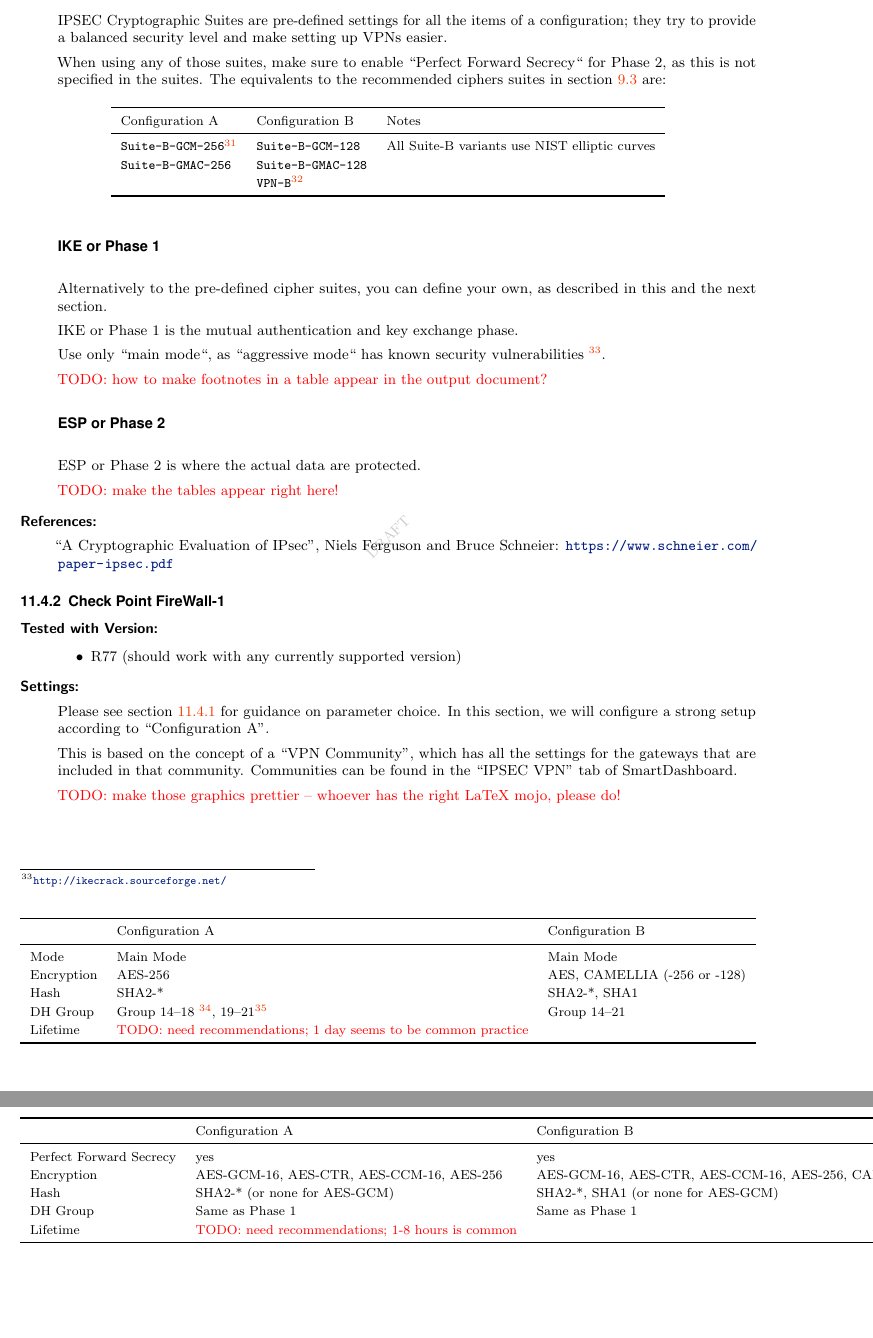
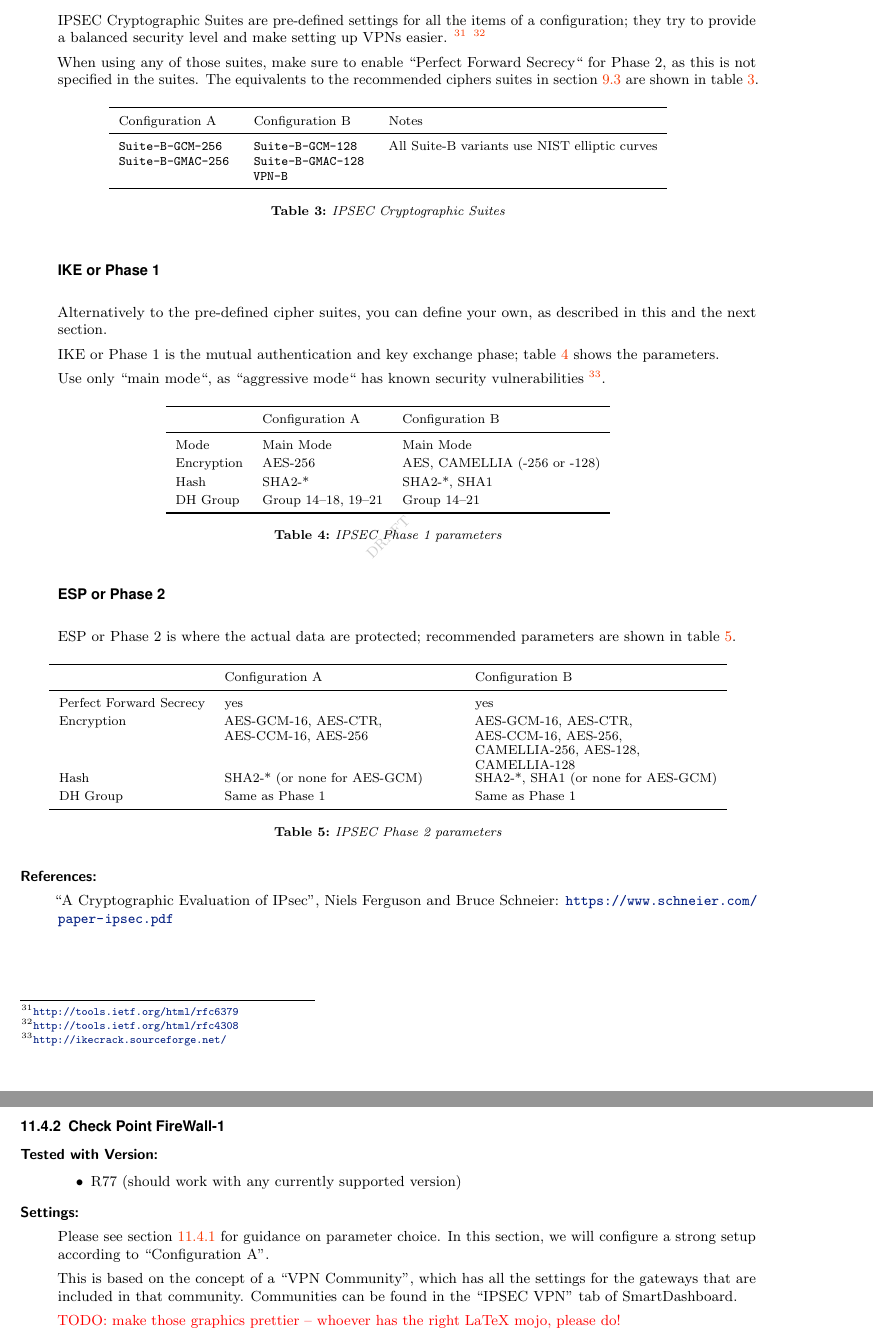
Before and after one commit to BetterCrypto/Applied-Crypto-Hardening, a LaTeX document (src/applied-crypto-hardening.tex, which reads src/practical_settings/vpn.tex): two parts of pages 21 and 22 of 37, joined at a grey line, cut so that both start at the same text, the shorter picture padded with empty space. Compiled offline with pdfLaTeX.

Commit message:
IPSEC: latex cleanup

```diff
--- a/src/practical_settings/vpn.tex
+++ b/src/practical_settings/vpn.tex
@@ -51,29 +53,33 @@ the following minimum lengths in characters:
 
 \paragraph*{Cryptographic Suites}\mbox{}\\
 
-IPSEC Cryptographic Suites are pre-defined settings for all the
-items of a configuration; they try to provide a balanced security
-level and make setting up VPNs easier.
+IPSEC Cryptographic Suites are pre-defined settings for all the items
+of a configuration; they try to provide a balanced security level and
+make setting up VPNs easier.
+\footnote{\url{http://tools.ietf.org/html/rfc6379}}
+\footnote{\url{http://tools.ietf.org/html/rfc4308}}
 
 When using any of those suites, make sure to enable ``Perfect Forward
 Secrecy`` for Phase 2, as this is not specified in the suites. The
 equivalents to the recommended ciphers suites in section
-\ref{section:recommendedciphers} are:
+\ref{section:recommendedciphers} are shown in
+table~\ref{tab:IPSEC_suites}.
 
 \begin{table}[h]
   \centering
   \small
-  \begin{tabular}{lll}
+  \begin{tabular}{p{2.5cm}p{2.5cm}l}
     \toprule
     Configuration A & Configuration B & Notes\\
     \midrule
-    \verb|Suite-B-GCM-256|\footnote{\url{http://tools.ietf.org/html/rfc6379}} &
-\verb|Suite-B-GCM-128| & All Suite-B variants use NIST elliptic curves
-\\ \verb|Suite-B-GMAC-256| & \verb|Suite-B-GMAC-128| &
-\\ & \verb|VPN-B|\footnote{\url{http://tools.ietf.org/html/rfc4308}} &
-\\
+    \verb|Suite-B-GCM-256| \newline \verb|Suite-B-GMAC-256| &
+    \verb|Suite-B-GCM-128| \newline \verb|Suite-B-GMAC-128| \newline
+    \verb|VPN-B|
+    & All Suite-B variants use NIST elliptic curves\\
     \bottomrule
   \end{tabular}
+  \caption{IPSEC Cryptographic Suites}
+  \label{tab:IPSEC_suites}
 \end{table}
 
 \paragraph*{IKE or Phase 1}\mbox{}\\
@@ -81,14 +87,13 @@ equivalents to the recommended ciphers suites in section
 Alternatively to the pre-defined cipher suites, you can define your
 own, as described in this and the next section.
 
-IKE or Phase 1 is the mutual authentication and key exchange phase.
+IKE or Phase 1 is the mutual authentication and key exchange phase;
+table~\ref{tab:IPSEC_ph1_params} shows the parameters.
 
 Use only ``main mode``, as ``aggressive mode`` has known security
 vulnerabilities \footnote{\url{http://ikecrack.sourceforge.net/}}.
 
-\todo{how to make footnotes in a table appear in the output document?}
-
-\begin{table}
+\begin{table}[h]
   \centering
   \small
   \begin{tabular}{lll}
@@ -98,21 +103,21 @@ vulnerabilities \footnote{\url{http://ikecrack.sourceforge.net/}}.
     Mode & Main Mode & Main Mode \\
     Encryption & AES-256 & AES, CAMELLIA (-256 or -128) \\
     Hash & SHA2-* & SHA2-*, SHA1 \\
-    DH Group & Group 14--18 \footnote{2048--8192 bit DH},
-    19--21\footnote{(256--521 bit ECDH)} & Group 14--21 \\
-    Lifetime & \todo{need recommendations; 1 day seems to be common
-      practice} & \\
+    DH Group & Group 14--18, 19--21 & Group 14--21 \\
+%    Lifetime & \todo{need recommendations; 1 day seems to be common
+%      practice} & \\
     \bottomrule
   \end{tabular}
+  \caption{IPSEC Phase 1 parameters}
+  \label{tab:IPSEC_ph1_params}
 \end{table}
 
 \paragraph*{ESP or Phase 2}\mbox{}\\
 
-ESP or Phase 2 is where the actual data are protected.
+ESP or Phase 2 is where the actual data are protected; recommended
+parameters are shown in table \ref{tab:IPSEC_ph2_params}.
 
-\todo{make the tables appear right here!}
-
-\begin{table}
+\begin{table}[h]
   \centering
   \small
   \begin{tabular}{lll}
@@ -120,13 +125,19 @@ ESP or Phase 2 is where the actual data are protected.
     & Configuration A & Configuration B \\
     \midrule
     Perfect Forward Secrecy & yes & yes \\
-    Encryption & AES-GCM-16, AES-CTR, AES-CCM-16, AES-256 &
-  AES-GCM-16, AES-CTR, AES-CCM-16, AES-256, CAMELLIA-256, AES-128, CAMELLIA-128 \\
+    Encryption &
+    \parbox[t]{5cm}{\raggedright
+    \mbox{AES-GCM-16}, \mbox{AES-CTR}, \mbox{AES-CCM-16}, \mbox{AES-256}}
+    &
+    \parbox[t]{5cm}{\raggedright
+    \mbox{AES-GCM-16}, \mbox{AES-CTR}, \mbox{AES-CCM-16}, \mbox{AES-256}, \mbox{CAMELLIA-256}, \mbox{AES-128}, \mbox{CAMELLIA-128}} \\
     Hash & SHA2-* (or none for AES-GCM) & SHA2-*, SHA1 (or none for AES-GCM) \\
     DH Group & Same as Phase 1 & Same as Phase 1 \\
-    Lifetime & \todo{need recommendations; 1-8 hours is common} & \\
+%    Lifetime & \todo{need recommendations; 1-8 hours is common} & \\
     \bottomrule
   \end{tabular}
+  \caption{IPSEC Phase 2 parameters}
+  \label{tab:IPSEC_ph2_params}
 \end{table}
 
 \item[References:] \mbox{}
```
Also changed, not shown: src/practical_settings/vpn.tex (10 more changed lines).
